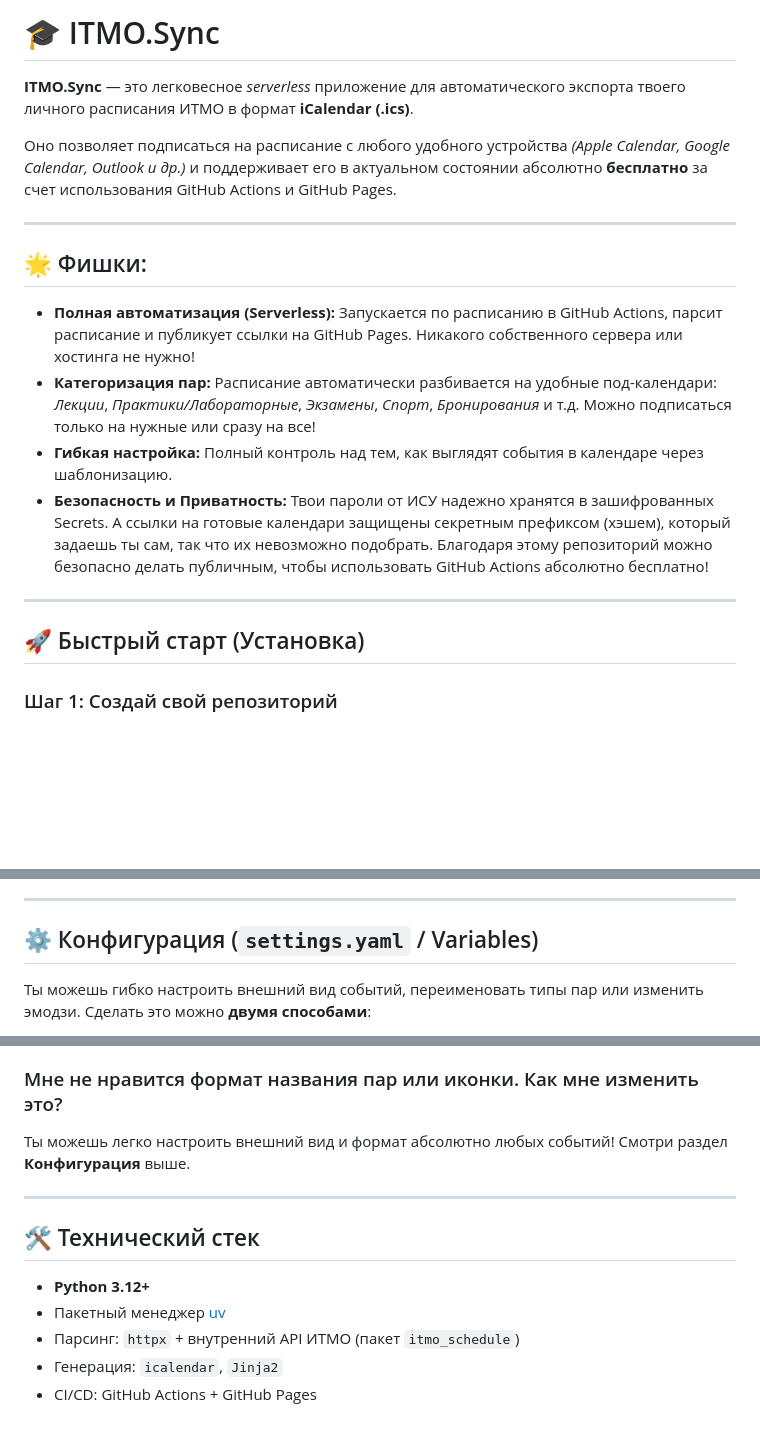
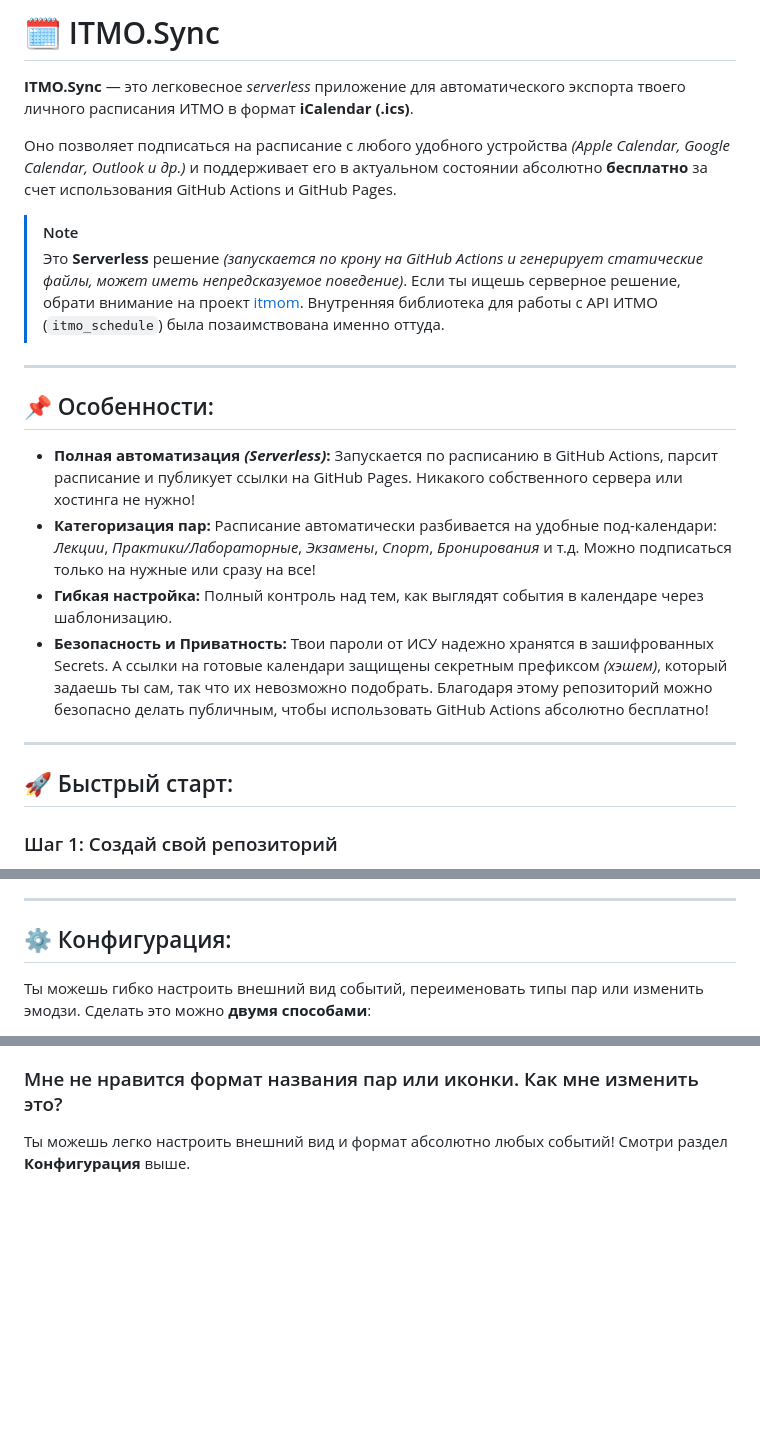
Before and after one commit to volychev/itmo-schedule-serverless, a Markdown page: README.md, 3 parts joined by grey strips. GitHub-like rendering; blank space fills up the shorter version.

Commit message:
docs: refine README features section, formatting and add serverless warning

```diff
--- a/README.md
+++ b/README.md
@@ -1,20 +1,23 @@
-# 🎓 ITMO.Sync
+# 🗓️ ITMO.Sync
 
 **ITMO.Sync** — это легковесное *serverless* приложение для автоматического экспорта твоего личного расписания ИТМО в формат **iCalendar (.ics)**.
 
 Оно позволяет подписаться на расписание с любого удобного устройства *(Apple Calendar, Google Calendar, Outlook и др.)* и поддерживает его в актуальном состоянии абсолютно **бесплатно** за счет использования GitHub Actions и GitHub Pages.
 
----
-
-## 🌟 Фишки:
-* **Полная автоматизация (Serverless):** Запускается по расписанию в GitHub Actions, парсит расписание и публикует ссылки на GitHub Pages. Никакого собственного сервера или хостинга не нужно!
-* **Категоризация пар:** Расписание автоматически разбивается на удобные под-календари: *Лекции*, *Практики/Лабораторные*, *Экзамены*, *Спорт*, *Бронирования* и т.д. Можно подписаться только на нужные или сразу на все!
-* **Гибкая настройка:** Полный контроль над тем, как выглядят события в календаре через шаблонизацию.
-* **Безопасность и Приватность:** Твои пароли от ИСУ надежно хранятся в зашифрованных Secrets. А ссылки на готовые календари защищены секретным префиксом (хэшем), который задаешь ты сам, так что их невозможно подобрать. Благодаря этому репозиторий можно безопасно делать публичным, чтобы использовать GitHub Actions абсолютно бесплатно!
+> [!NOTE]
+> Это **Serverless** решение *(запускается по крону на GitHub Actions и генерирует статические файлы, может иметь непредсказуемое поведение)*. Если ты ищешь серверное решение, обрати внимание на проект [itmom](https://github.com/madfanat/itmom). Внутренняя библиотека для работы с API ИТМО (`itmo_schedule`) была позаимствована именно оттуда.
 
 ---
 
-## 🚀 Быстрый старт (Установка)
+## 📌 Особенности:
+* **Полная автоматизация *(Serverless)*:** Запускается по расписанию в GitHub Actions, парсит расписание и публикует ссылки на GitHub Pages. Никакого собственного сервера или хостинга не нужно!
+* **Категоризация пар:** Расписание автоматически разбивается на удобные под-календари: *Лекции*, *Практики/Лабораторные*, *Экзамены*, *Спорт*, *Бронирования* и т.д. Можно подписаться только на нужные или сразу на все!
+* **Гибкая настройка:** Полный контроль над тем, как выглядят события в календаре через шаблонизацию.
+* **Безопасность и Приватность:** Твои пароли от ИСУ надежно хранятся в зашифрованных Secrets. А ссылки на готовые календари защищены секретным префиксом *(хэшем)*, который задаешь ты сам, так что их невозможно подобрать. Благодаря этому репозиторий можно безопасно делать публичным, чтобы использовать GitHub Actions абсолютно бесплатно!
+
+---
+
+## 🚀 Быстрый старт:
 
 ### Шаг 1: Создай свой репозиторий
 1. Нажми зеленую кнопку **«Use this template»** (Использовать этот шаблон) -> **Create a new repository** в верхней части этой страницы.
@@ -47,7 +50,7 @@
 
 ---
 
-## ⚙️ Конфигурация (`settings.yaml` / Variables)
+## ⚙️ Конфигурация:
 
 Ты можешь гибко настроить внешний вид событий, переименовать типы пар или изменить эмодзи. Сделать это можно **двумя способами**:
 1. Отредактировать файл `settings.yaml` прямо в корне репозитория.
@@ -124,12 +127,3 @@ include_url_field: false
 
 ### Мне не нравится формат названия пар или иконки. Как мне изменить это?
 Ты можешь легко настроить внешний вид и формат абсолютно любых событий! Смотри раздел **Конфигурация** выше.
-
----
-
-## 🛠 Технический стек
-- **Python 3.12+**
-- Пакетный менеджер [uv](https://github.com/astral-sh/uv)
-- Парсинг: `httpx` + внутренний API ИТМО (пакет `itmo_schedule`)
-- Генерация: `icalendar`, `Jinja2`
-- CI/CD: GitHub Actions + GitHub Pages
```
Also changed, not shown: other parts of README.md (+2 -2 lines).
